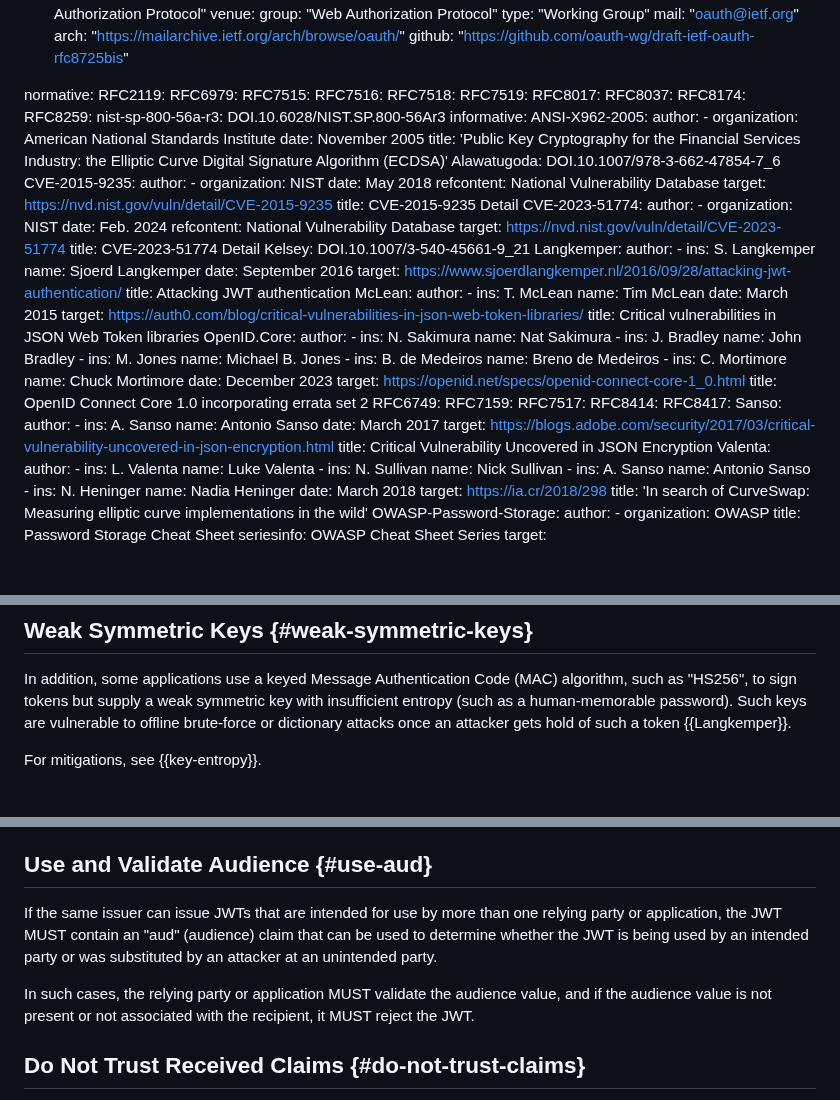
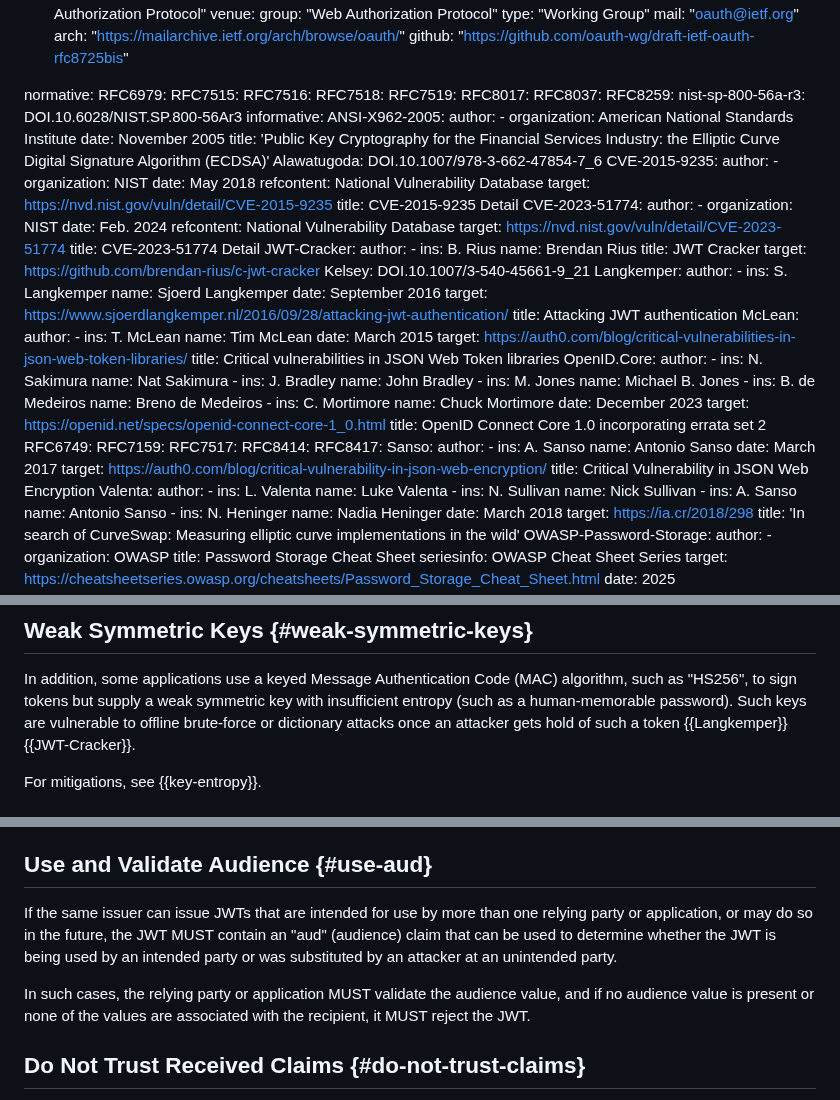
Before and after one commit to oauth-wg/draft-ietf-oauth-rfc8725bis, a Markdown page: draft-ietf-oauth-rfc8725bis.md, 3 parts joined by grey strips. Drawn GitHub-style; blank space fills up the shorter version.

Commit message:
More substantial edits

```diff
--- a/draft-ietf-oauth-rfc8725bis.md
+++ b/draft-ietf-oauth-rfc8725bis.md
@@ -58,7 +58,6 @@ venue:
 
 
 normative:
-  RFC2119:
   RFC6979:
   RFC7515:
   RFC7516:
@@ -66,7 +65,6 @@ normative:
   RFC7519:
   RFC8017:
   RFC8037:
-  RFC8174:
   RFC8259:
   nist-sp-800-56a-r3: DOI.10.6028/NIST.SP.800-56Ar3
 informative:
@@ -91,6 +89,12 @@ informative:
     refcontent: National Vulnerability Database
     target: https://nvd.nist.gov/vuln/detail/CVE-2023-51774
     title: CVE-2023-51774 Detail
+  JWT-Cracker:
+    author:
+    - ins: B. Rius
+      name: Brendan Rius
+    title: JWT Cracker
+    target: https://github.com/brendan-rius/c-jwt-cracker
   Kelsey: DOI.10.1007/3-540-45661-9_21
   Langkemper:
     author:
@@ -131,8 +135,8 @@ informative:
     - ins: A. Sanso
       name: Antonio Sanso
     date: March 2017
-    target: https://blogs.adobe.com/security/2017/03/critical-vulnerability-uncovered-in-json-encryption.html
-    title: Critical Vulnerability Uncovered in JSON Encryption
+    target: https://auth0.com/blog/critical-vulnerability-in-json-web-encryption/
+    title: Critical Vulnerability in JSON Web Encryption
   Valenta:
     author:
     - ins: L. Valenta
@@ -280,7 +284,7 @@ For mitigations, see {{algorithm-verification}} and {{appropriate-algorithms}}.
 "HS256", to sign tokens but supply a weak symmetric key with
 insufficient entropy (such as a human-memorable password). Such keys
 are vulnerable to offline brute-force or dictionary attacks once an
-attacker gets hold of such a token  {{Langkemper}}.
+attacker gets hold of such a token  {{Langkemper}}{{JWT-Cracker}}.
 
  For mitigations, see  {{key-entropy}}.
 
@@ -611,18 +615,13 @@ If the issuer, subject, or the pair are invalid, the application
 
 
  If the same issuer can issue JWTs that are intended for use by more
- than one relying party or application,
+ than one relying party or application, or may do so in the future,
 the JWT  MUST contain an "aud" (audience) claim that can be used
 to determine whether the JWT
 is being used by an intended party or was substituted by an attacker at an unintended party.
 
- In such cases, the relying party or application  MUST
- validate the audience value,
-and if the audience value is not present or not associated with the recipient,
-it  MUST reject the JWT.
-
-
-
+In such cases, the relying party or application MUST validate the audience value, and if no audience
+value is present or none of the values are associated with the recipient, it MUST reject the JWT.
 
 ## Do Not Trust Received Claims {#do-not-trust-claims}
 
```
Also changed, not shown: other parts of draft-ietf-oauth-rfc8725bis.md (+1 -0 lines).
